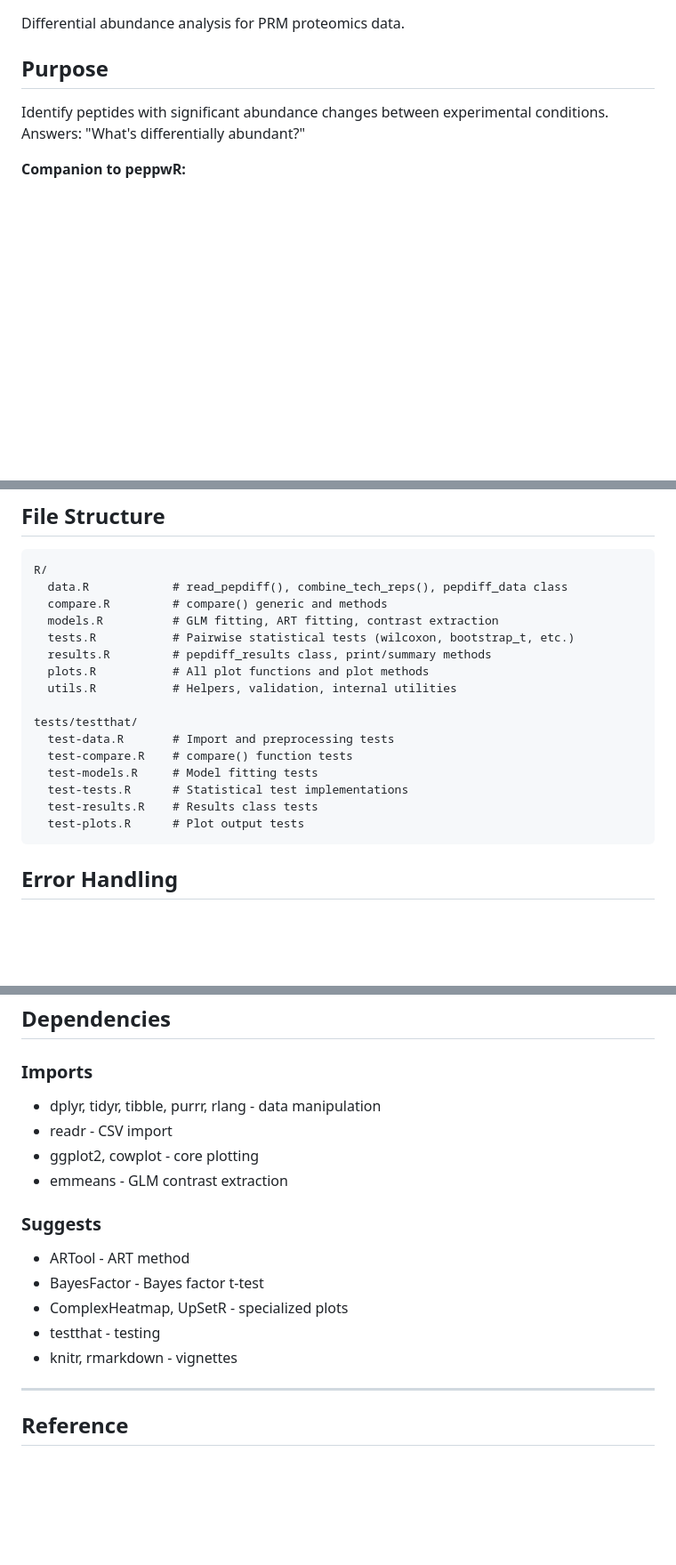
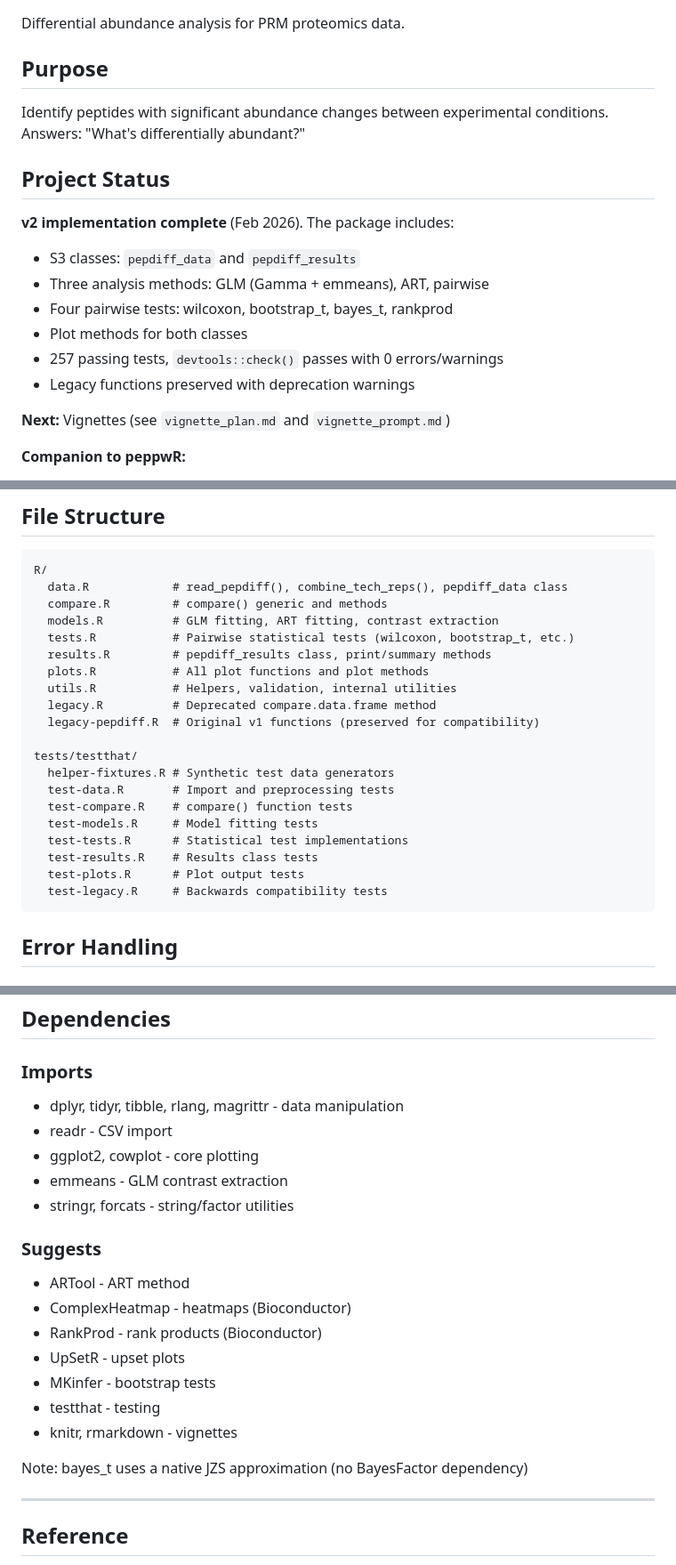
Before and after one commit to TeamMacLean/pepdiff, a Markdown page: CLAUDE.md, 3 parts joined by grey strips. Shown at 89% size. Rendered like a GitHub page; blank space fills up the shorter version.

Commit message:
Update CLAUDE.md with v2 completion status
- Add Project Status section documenting v2 is complete
- Update file structure to include legacy.R, legacy-pepdiff.R, helper-fixtures.R
- Correct dependencies to match actual DESCRIPTION

Co-Authored-By: Claude Opus 4.5 <noreply@anthropic.com>

````diff
--- a/CLAUDE.md
+++ b/CLAUDE.md
@@ -5,6 +5,18 @@ Differential abundance analysis for PRM proteomics data.
 ## Purpose
 
 Identify peptides with significant abundance changes between experimental conditions. Answers: "What's differentially abundant?"
+
+## Project Status
+
+**v2 implementation complete** (Feb 2026). The package includes:
+- S3 classes: `pepdiff_data` and `pepdiff_results`
+- Three analysis methods: GLM (Gamma + emmeans), ART, pairwise
+- Four pairwise tests: wilcoxon, bootstrap_t, bayes_t, rankprod
+- Plot methods for both classes
+- 257 passing tests, `devtools::check()` passes with 0 errors/warnings
+- Legacy functions preserved with deprecation warnings
+
+**Next:** Vignettes (see `vignette_plan.md` and `vignette_prompt.md`)
 
 **Companion to peppwR:**
 - peppwR: "How many samples do I need?" (power analysis, planning)
@@ -135,14 +147,18 @@ R/
   results.R         # pepdiff_results class, print/summary methods
   plots.R           # All plot functions and plot methods
   utils.R           # Helpers, validation, internal utilities
+  legacy.R          # Deprecated compare.data.frame method
+  legacy-pepdiff.R  # Original v1 functions (preserved for compatibility)
 
 tests/testthat/
+  helper-fixtures.R # Synthetic test data generators
   test-data.R       # Import and preprocessing tests
   test-compare.R    # compare() function tests
   test-models.R     # Model fitting tests
   test-tests.R      # Statistical test implementations
   test-results.R    # Results class tests
   test-plots.R      # Plot output tests
+  test-legacy.R     # Backwards compatibility tests
 ```
 
 ## Error Handling
@@ -244,17 +260,22 @@ devtools::check()
 ## Dependencies
 
 ### Imports
-- dplyr, tidyr, tibble, purrr, rlang - data manipulation
+- dplyr, tidyr, tibble, rlang, magrittr - data manipulation
 - readr - CSV import
 - ggplot2, cowplot - core plotting
 - emmeans - GLM contrast extraction
+- stringr, forcats - string/factor utilities
 
 ### Suggests
 - ARTool - ART method
-- BayesFactor - Bayes factor t-test
-- ComplexHeatmap, UpSetR - specialized plots
+- ComplexHeatmap - heatmaps (Bioconductor)
+- RankProd - rank products (Bioconductor)
+- UpSetR - upset plots
+- MKinfer - bootstrap tests
 - testthat - testing
 - knitr, rmarkdown - vignettes
+
+Note: bayes_t uses a native JZS approximation (no BayesFactor dependency)
 
 ---
 
````
